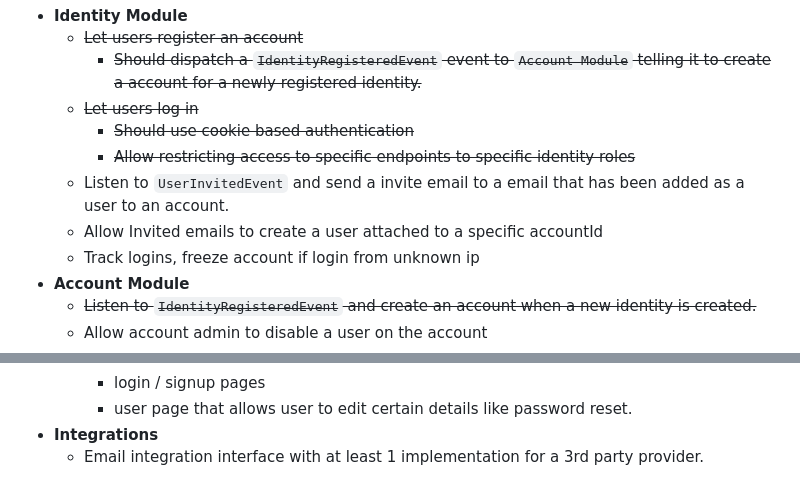
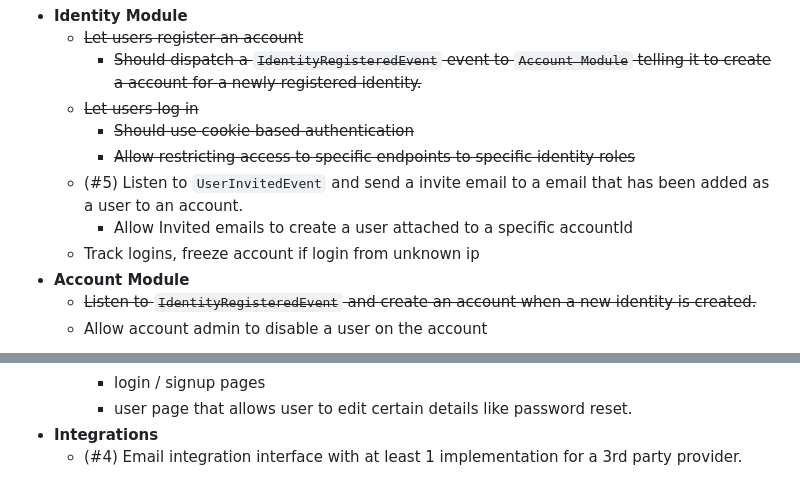
Before and after one commit to Kalmar99/Tyche, a Markdown page: readme.md, 2 parts joined by grey strips. GitHub-like rendering.

Commit message:
[patch] update readme

```diff
--- a/readme.md
+++ b/readme.md
@@ -58,8 +58,8 @@ points that are ~~striked out~~ is finished
   - ~~Let users log in~~
     - ~~Should use cookie based authentication~~
     - ~~Allow restricting access to specific endpoints to specific identity roles~~
-  - Listen to `UserInvitedEvent` and send a invite email to a email that has been added as a user to an account.
-  - Allow Invited emails to create a user attached to a specific accountId
+  - (#5) Listen to `UserInvitedEvent` and send a invite email to a email that has been added as a user to an account.
+    - Allow Invited emails to create a user attached to a specific accountId
   - Track logins, freeze account if login from unknown ip
 - **Account Module**
   - ~~Listen to `IdentityRegisteredEvent` and create an account when a new identity is created.~~
@@ -79,4 +79,4 @@ points that are ~~striked out~~ is finished
     - login / signup pages
     - user page that allows user to edit certain details like password reset.
 - **Integrations**
-  - Email integration interface with at least 1 implementation for a 3rd party provider.
+  - (#4) Email integration interface with at least 1 implementation for a 3rd party provider.
```
